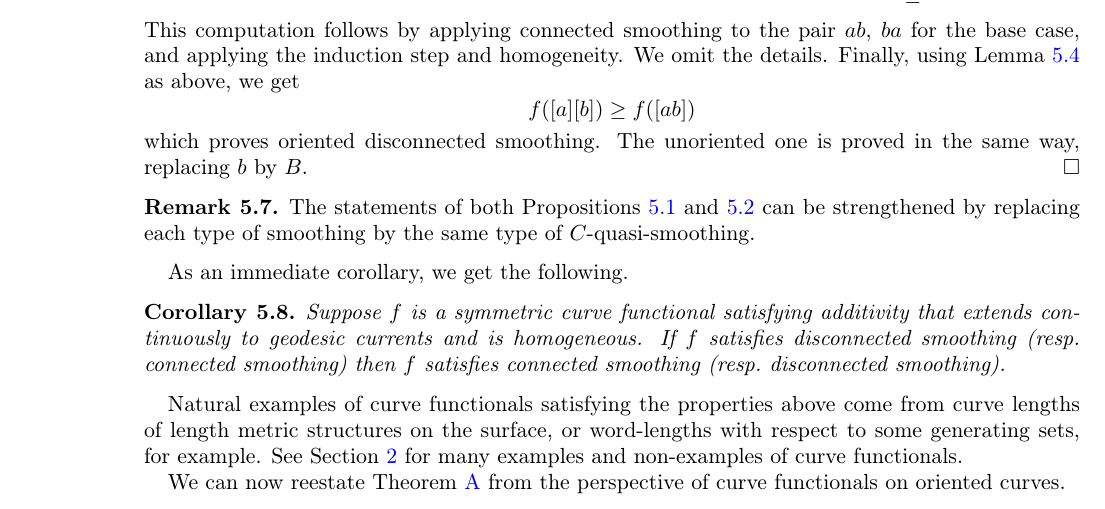
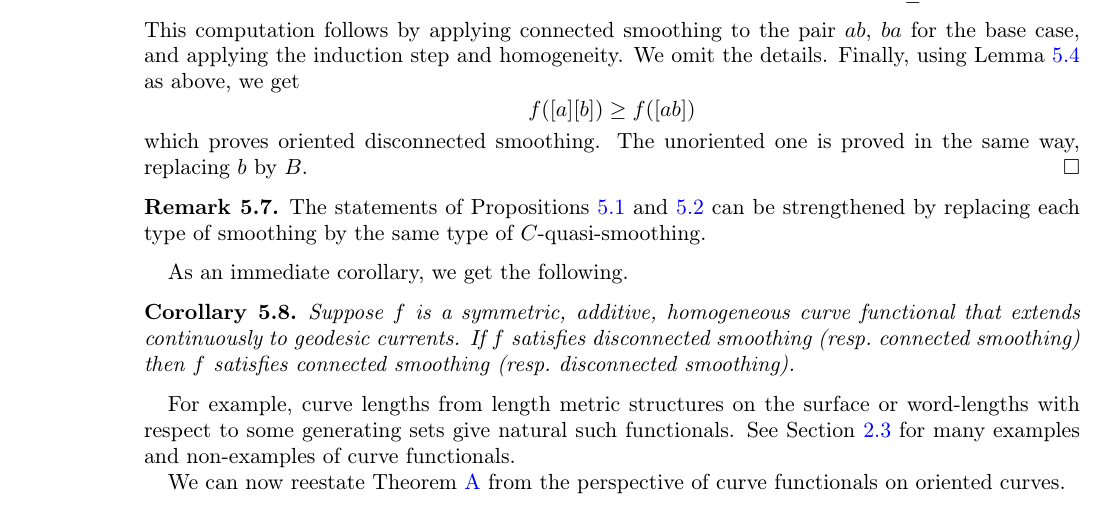
Before and after one commit to dpthurst/Currents-and-intersections, a LaTeX paper (Intersections.tex, which reads boxes.tex): part of page 30 of 77, cut so that both start at the same text. Compiled offline with pdfLaTeX.

Commit message:
More edits

```diff
--- a/boxes.tex
+++ b/boxes.tex
@@ -216,7 +216,7 @@ which proves oriented disconnected smoothing. The unoriented one is proved in th
 \end{proof}
 
 \begin{remark}
-The statements of both
+The statements of
 Propositions~\ref{prop:oriented_smoothing_unoriented}
 and~\ref{prop:cont_conn_disc} can be strengthened by replacing each
 type of smoothing by the same type of $C$-quasi-smoothing.
@@ -225,13 +225,15 @@ type of smoothing by the same type of $C$-quasi-smoothing.
 As an immediate corollary, we get the following.
 
 \begin{corollary}
-Suppose $f$ is a symmetric curve functional satisfying additivity that extends continuously to geodesic currents and is homogeneous.
+Suppose $f$ is a symmetric, additive, homogeneous curve functional that extends continuously to geodesic currents.
 If $f$ satisfies disconnected smoothing (resp.\ connected smoothing) then $f$ satisfies connected smoothing (resp.\ disconnected smoothing).
 \label{cor:cont_conn_disc}
 \end{corollary}
 
-Natural examples of curve functionals satisfying the properties above come from curve lengths of length metric structures on the surface, or word-lengths with respect to some generating sets, for example.
-See Section~\ref{sec:functionals} for many examples and non-examples of curve functionals.
+For example, curve lengths from length metric structures on the surface
+or word-lengths with respect to some generating sets give natural such
+functionals.
+See Section~\ref{subsec:examples_and_non} for many examples and non-examples of curve functionals.
 
 We can now reestate Theorem~\ref{thm:intersect} from the perspective of curve functionals on oriented curves.
 
```
